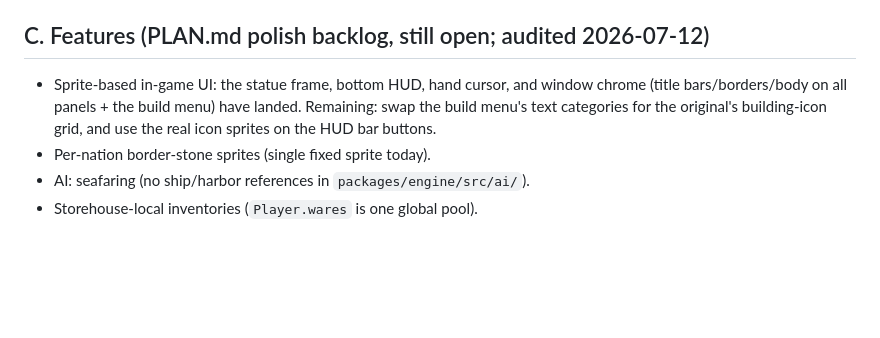
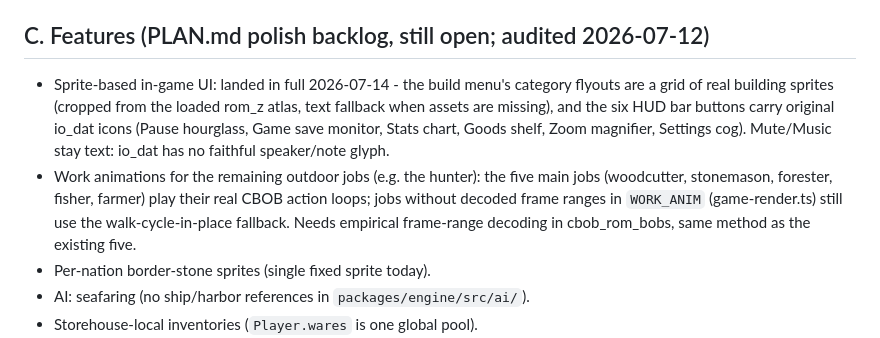
Before and after one commit to mortenoh/s2gold, a Markdown page: ROADMAP.md, the part around the change. Drawn GitHub-style; blank space fills up the shorter version.

Commit message:
docs: mark the sprite-based UI item landed, note remaining work anims

```diff
--- a/ROADMAP.md
+++ b/ROADMAP.md
@@ -71,11 +71,18 @@ against the maps' own `build` layer):
 
 ## C. Features (PLAN.md polish backlog, still open; audited 2026-07-12)
 
-- Sprite-based in-game UI: the statue frame, bottom HUD, hand cursor, and
-  window chrome (title bars/borders/body on all panels + the build menu)
-  have landed. Remaining: swap the build menu's text categories for the
-  original's building-icon grid, and use the real icon sprites on the HUD
-  bar buttons.
+- Sprite-based in-game UI: landed in full 2026-07-14 - the build menu's
+  category flyouts are a grid of real building sprites (cropped from the
+  loaded rom_z atlas, text fallback when assets are missing), and the six
+  HUD bar buttons carry original io_dat icons (Pause hourglass, Game save
+  monitor, Stats chart, Goods shelf, Zoom magnifier, Settings cog).
+  Mute/Music stay text: io_dat has no faithful speaker/note glyph.
+- Work animations for the remaining outdoor jobs (e.g. the hunter): the
+  five main jobs (woodcutter, stonemason, forester, fisher, farmer) play
+  their real CBOB action loops; jobs without decoded frame ranges in
+  `WORK_ANIM` (game-render.ts) still use the walk-cycle-in-place fallback.
+  Needs empirical frame-range decoding in cbob_rom_bobs, same method as
+  the existing five.
 - Per-nation border-stone sprites (single fixed sprite today).
 - AI: seafaring (no ship/harbor references in `packages/engine/src/ai/`).
 - Storehouse-local inventories (`Player.wares` is one global pool).
```
